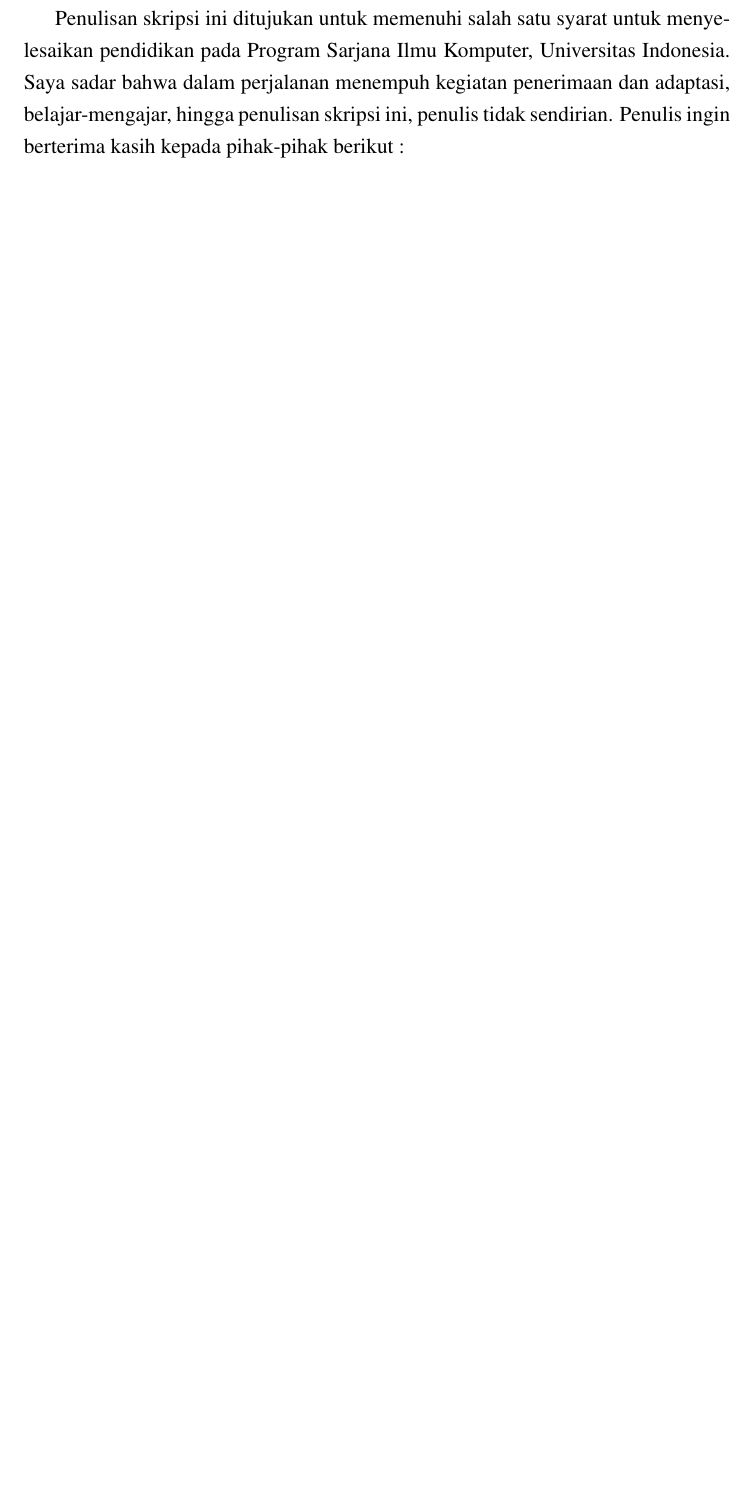
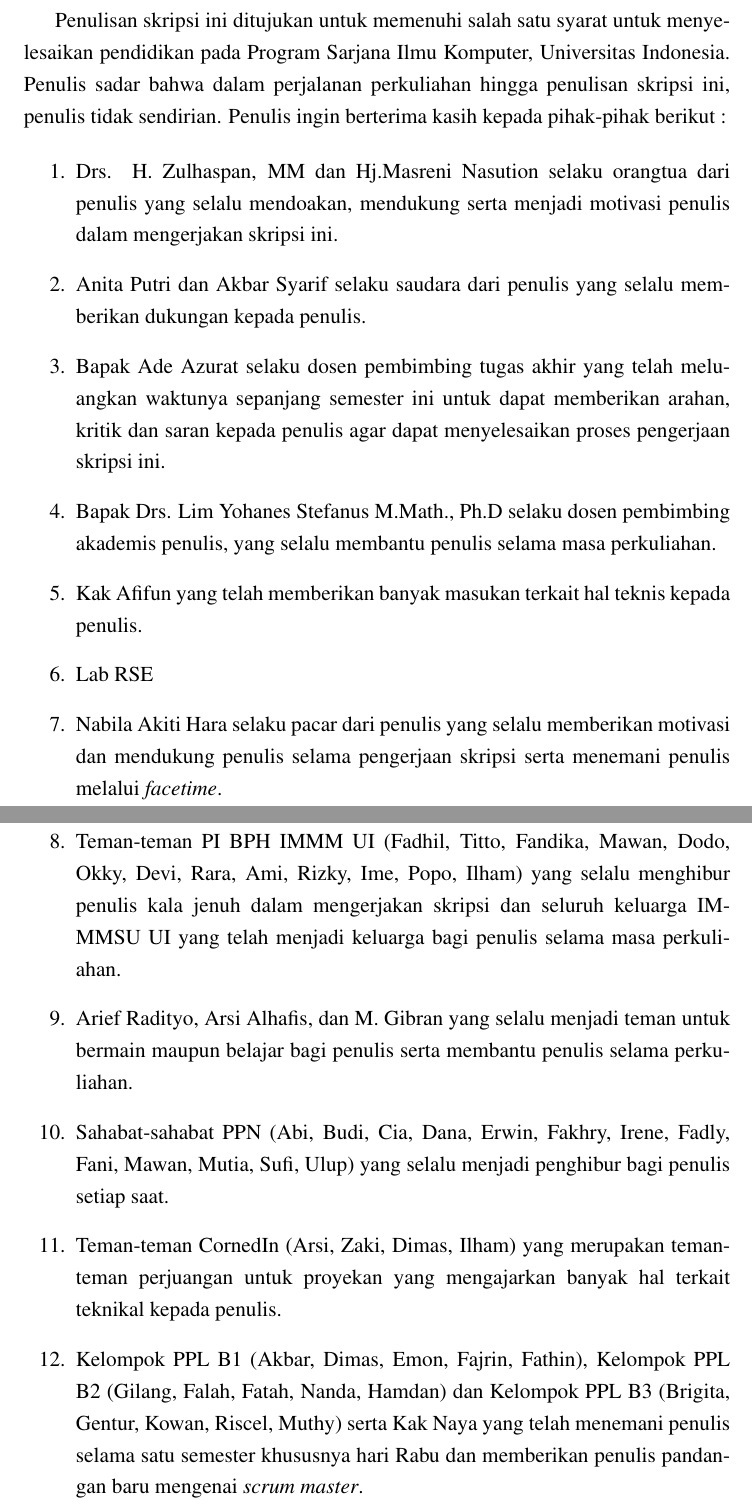
Before and after one commit to andrikurniawan/skripsi-latex, a LaTeX thesis (skripsi.tex, which reads pengantar.tex): part of page 5 of 45 before the commit and two parts of pages 5 and 6 of 46 after it, the two joined at a grey line, cut so that both start at the same text, the shorter picture padded with empty space. Compiled offline with pdfLaTeX.

Commit message:
update kata pengantar

```diff
--- a/pengantar.tex
+++ b/pengantar.tex
@@ -5,7 +5,22 @@
 
-\f{Allahumma sholli 'alaa sayyidina Muhammad}, Sholawat serta salam tak henti-hentinya dipanjatkan kepada Rasulullah SAW, atas peranannya di muka bumi dalam memberikan tuntunan kepada seluruh umat manusia, dan sebagai inspirasi atas seluruh manusia sebagai manusia dengan akhlak terbaik.
+Penulisan skripsi ini ditujukan untuk memenuhi salah satu syarat untuk menyelesaikan pendidikan pada Program \gelar, Universitas Indonesia. Penulis sadar bahwa dalam perjalanan perkuliahan hingga penulisan skripsi ini, penulis tidak sendirian. Penulis ingin berterima kasih kepada pihak-pihak berikut :
 
-Penulisan skripsi ini ditujukan untuk memenuhi salah satu syarat untuk menyelesaikan pendidikan pada Program \gelar, Universitas Indonesia. Saya sadar bahwa dalam perjalanan menempuh kegiatan penerimaan dan adaptasi, belajar-mengajar, hingga penulisan skripsi ini, penulis tidak sendirian. Penulis ingin berterima kasih kepada pihak-pihak berikut :
+\begin{enumerate}
+\item Drs. H. Zulhaspan, MM dan Hj.Masreni Nasution selaku orangtua dari penulis yang selalu mendoakan, mendukung serta menjadi motivasi penulis dalam mengerjakan skripsi ini.
+\item Anita Putri dan Akbar Syarif selaku saudara dari penulis yang selalu memberikan dukungan kepada penulis.
+\item Bapak Ade Azurat selaku dosen pembimbing tugas akhir yang telah meluangkan waktunya sepanjang semester ini untuk dapat memberikan arahan, kritik dan saran kepada penulis agar dapat menyelesaikan proses pengerjaan skripsi ini.
+\item Bapak Drs. Lim Yohanes Stefanus M.Math., Ph.D selaku dosen pembimbing akademis penulis, yang selalu membantu penulis selama masa perkuliahan.
+\item Kak Afifun yang telah memberikan banyak masukan terkait hal teknis kepada penulis.
+\item Lab RSE
+\item Nabila Akiti Hara selaku pacar dari penulis yang selalu memberikan motivasi dan mendukung penulis selama pengerjaan skripsi serta menemani penulis melalui \textit{facetime}.
+\item Teman-teman PI BPH IMMM UI (Fadhil, Titto, Fandika, Mawan, Dodo, Okky, Devi, Rara, Ami, Rizky, Ime, Popo, Ilham) yang selalu menghibur penulis kala jenuh dalam mengerjakan skripsi dan seluruh keluarga IMMMSU UI yang telah menjadi keluarga bagi penulis selama masa perkuliahan.
+\item Arief Radityo, Arsi Alhafis, dan M. Gibran yang selalu menjadi teman untuk bermain maupun belajar bagi penulis serta membantu penulis selama perkuliahan.
+\item Sahabat-sahabat PPN (Abi, Budi, Cia, Dana, Erwin, Fakhry, Irene, Fadly, Fani, Mawan, Mutia, Sufi, Ulup) yang selalu menjadi penghibur bagi penulis setiap saat.
+\item Teman-teman CornedIn (Arsi, Zaki, Dimas, Ilham) yang merupakan teman-teman perjuangan untuk proyekan yang mengajarkan banyak hal terkait teknikal kepada penulis.
+\item Kelompok PPL B1 (Akbar, Dimas, Emon, Fajrin, Fathin), Kelompok PPL B2 (Gilang, Falah, Fatah, Nanda, Hamdan) dan Kelompok PPL B3 (Brigita, Gentur, Kowan, Riscel, Muthy) serta Kak Naya yang telah menemani penulis selama satu semester khususnya hari Rabu dan memberikan penulis pandangan baru mengenai \textit{scrum master}.
+\end{enumerate}
+
+Akhir kata, penulis berharap semoga Allah SWT dapat membalas kebaikan yang diberikan oleh orang-orang terdekat penulis dan penulis berharap karya yang penulis buat dapat membantu dan bermanfaat bagi pengembangan ilmu pengetahuan selanjutnya.
 
 \vspace*{0.1cm}
 \begin{flushright}
```
Also changed, not shown: bab4-implementasi.tex (+4 -4 lines), laporan_setting.tex (+1 -1 lines), skripsi.pdf, pengantar.tex (2 more changed lines), 17 other files.
